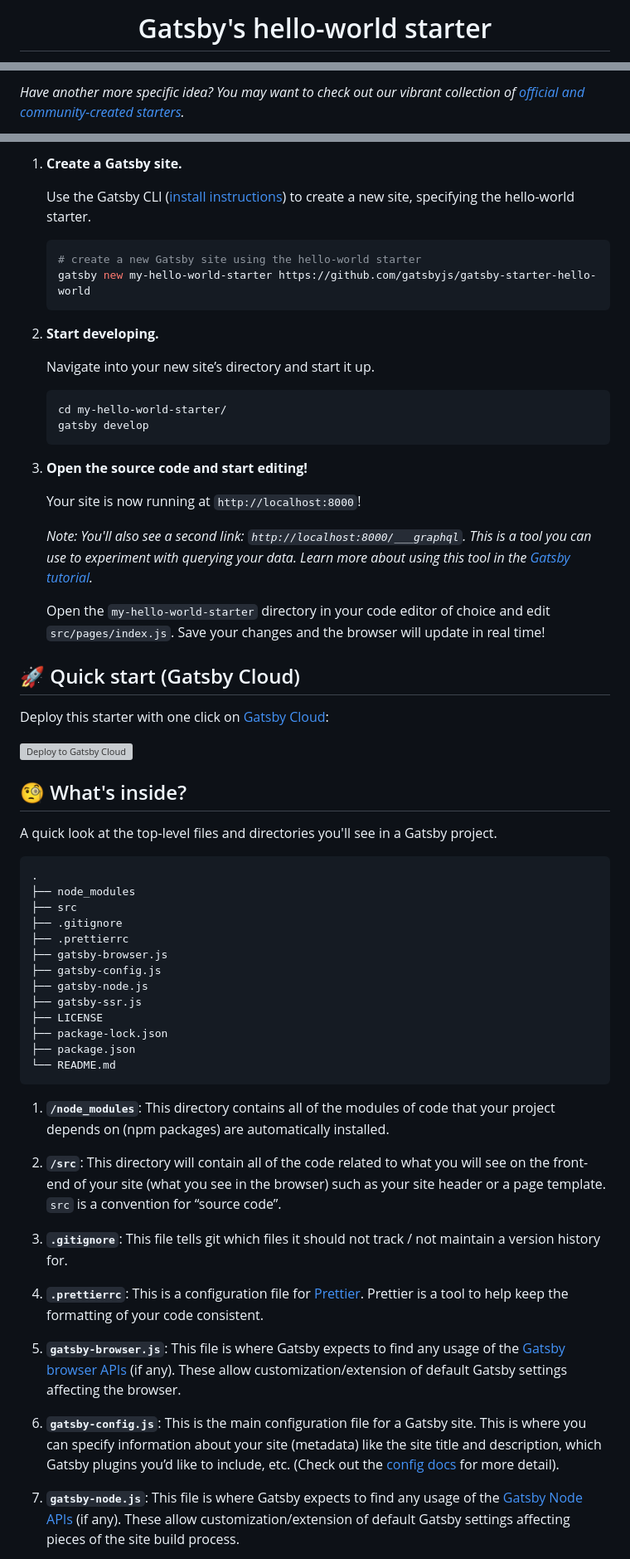
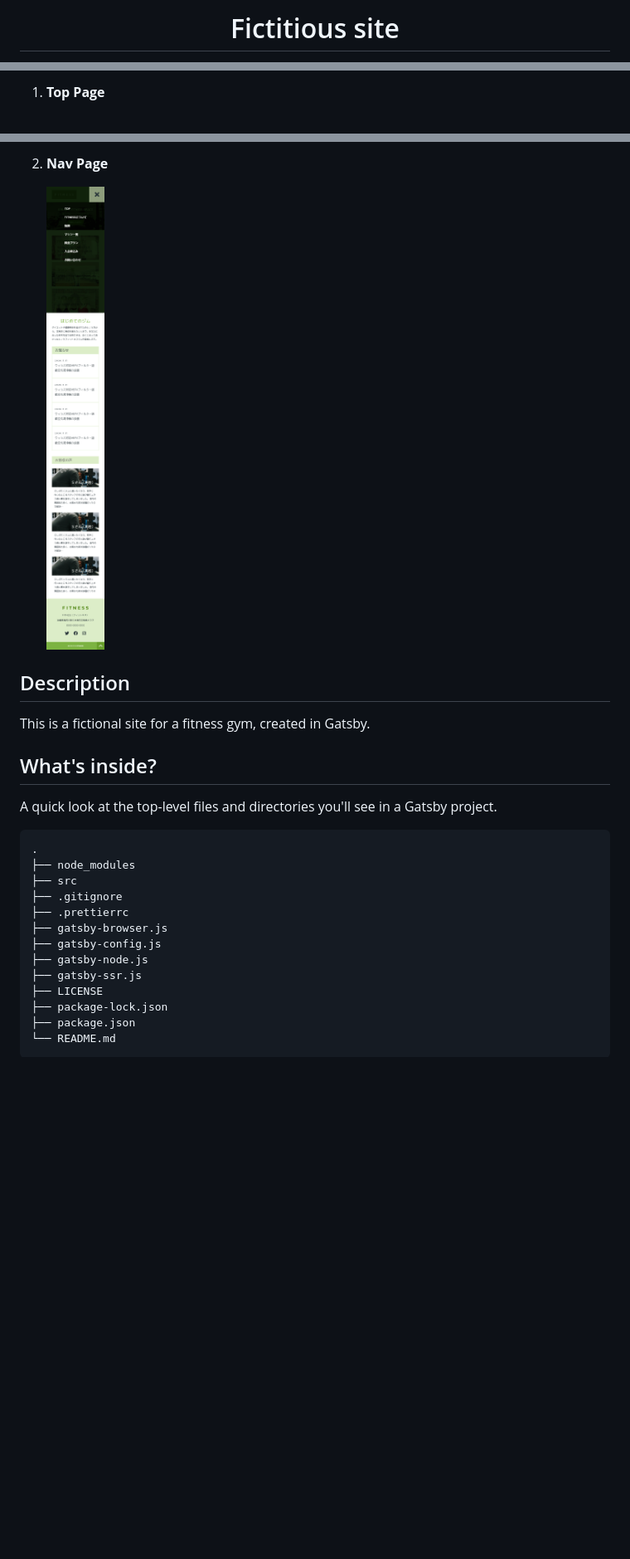
Before and after one commit to kurobo-chan/fitness-gatsby, a Markdown page: README.md, 3 parts joined by grey strips. Shown: that part at 83% size. GitHub-like rendering; pictures changed too: src/images/nav-sp.png (added); blank space fills up the shorter version; grey boxes are pictures that could not be loaded.

````diff
--- a/README.md
+++ b/README.md
@@ -7,4 +2,4 @@
 <h1 align="center">
-  Gatsby's hello-world starter
+   Fictitious site
 </h1>
 
@@ -12,3 +8,3 @@ Kick off your project with this hello-world boilerplate. This starter ships with
 
-_Have another more specific idea? You may want to check out our vibrant collection of [official and community-created starters](https://www.gatsbyjs.com/docs/gatsby-starters/)._
+1.  **Top Page**
 
@@ -16,37 +13,13 @@ _Have another more specific idea? You may want to check out our vibrant collecti
 
-1.  **Create a Gatsby site.**
+2.  **Nav Page**
 
-    Use the Gatsby CLI ([install instructions](https://www.gatsbyjs.com/docs/tutorial/part-0/#gatsby-cli)) to create a new site, specifying the hello-world starter.
+    ![topPage-sp](src/images/nav-sp.png)
 
-    ```shell
-    # create a new Gatsby site using the hello-world starter
-    gatsby new my-hello-world-starter https://github.com/gatsbyjs/gatsby-starter-hello-world
-    ```
+## Description
 
-1.  **Start developing.**
+This is a fictional site for a fitness gym, created in Gatsby.
 
-    Navigate into your new site’s directory and start it up.
-
-    ```shell
-    cd my-hello-world-starter/
-    gatsby develop
-    ```
-
-1.  **Open the source code and start editing!**
-
-    Your site is now running at `http://localhost:8000`!
-
-    _Note: You'll also see a second link: _`http://localhost:8000/___graphql`_. This is a tool you can use to experiment with querying your data. Learn more about using this tool in the [Gatsby tutorial](https://www.gatsbyjs.com/tutorial/part-five/#introducing-graphiql)._
-
-    Open the `my-hello-world-starter` directory in your code editor of choice and edit `src/pages/index.js`. Save your changes and the browser will update in real time!
-
-## 🚀 Quick start (Gatsby Cloud)
-
-Deploy this starter with one click on [Gatsby Cloud](https://www.gatsbyjs.com/cloud/):
-
-[<img src="https://www.gatsbyjs.com/deploynow.svg" alt="Deploy to Gatsby Cloud">](https://www.gatsbyjs.com/dashboard/deploynow?url=https://github.com/gatsbyjs/gatsby-starter-hello-world)
-
-## 🧐 What's inside?
+## What's inside?
 
 A quick look at the top-level files and directories you'll see in a Gatsby project.
 
@@ -64,17 +37,3 @@ A quick look at the top-level files and directories you'll see in a Gatsby proje
     ├── package.json
     └── README.md
 
-1.  **`/node_modules`**: This directory contains all of the modules of code that your project depends on (npm packages) are automatically installed.
-
-2.  **`/src`**: This directory will contain all of the code related to what you will see on the front-end of your site (what you see in the browser) such as your site header or a page template. `src` is a convention for “source code”.
-
-3.  **`.gitignore`**: This file tells git which files it should not track / not maintain a version history for.
-
-4.  **`.prettierrc`**: This is a configuration file for [Prettier](https://prettier.io/). Prettier is a tool to help keep the formatting of your code consistent.
-
-5.  **`gatsby-browser.js`**: This file is where Gatsby expects to find any usage of the [Gatsby browser APIs](https://www.gatsbyjs.com/docs/reference/config-files/gatsby-browser/) (if any). These allow customization/extension of default Gatsby settings affecting the browser.
-
-6.  **`gatsby-config.js`**: This is the main configuration file for a Gatsby site. This is where you can specify information about your site (metadata) like the site title and description, which Gatsby plugins you’d like to include, etc. (Check out the [config docs](https://www.gatsbyjs.com/docs/reference/config-files/gatsby-config/) for more detail).
-
-7.  **`gatsby-node.js`**: This file is where Gatsby expects to find any usage of the [Gatsby Node APIs](https://www.gatsbyjs.com/docs/reference/config-files/gatsby-node/) (if any). These allow customization/extension of default Gatsby settings affecting pieces of the site build process.
-
````
Also changed, not shown: other parts of README.md (+4 -30 lines), src/images/top-sp.png (added), 1 other file.
